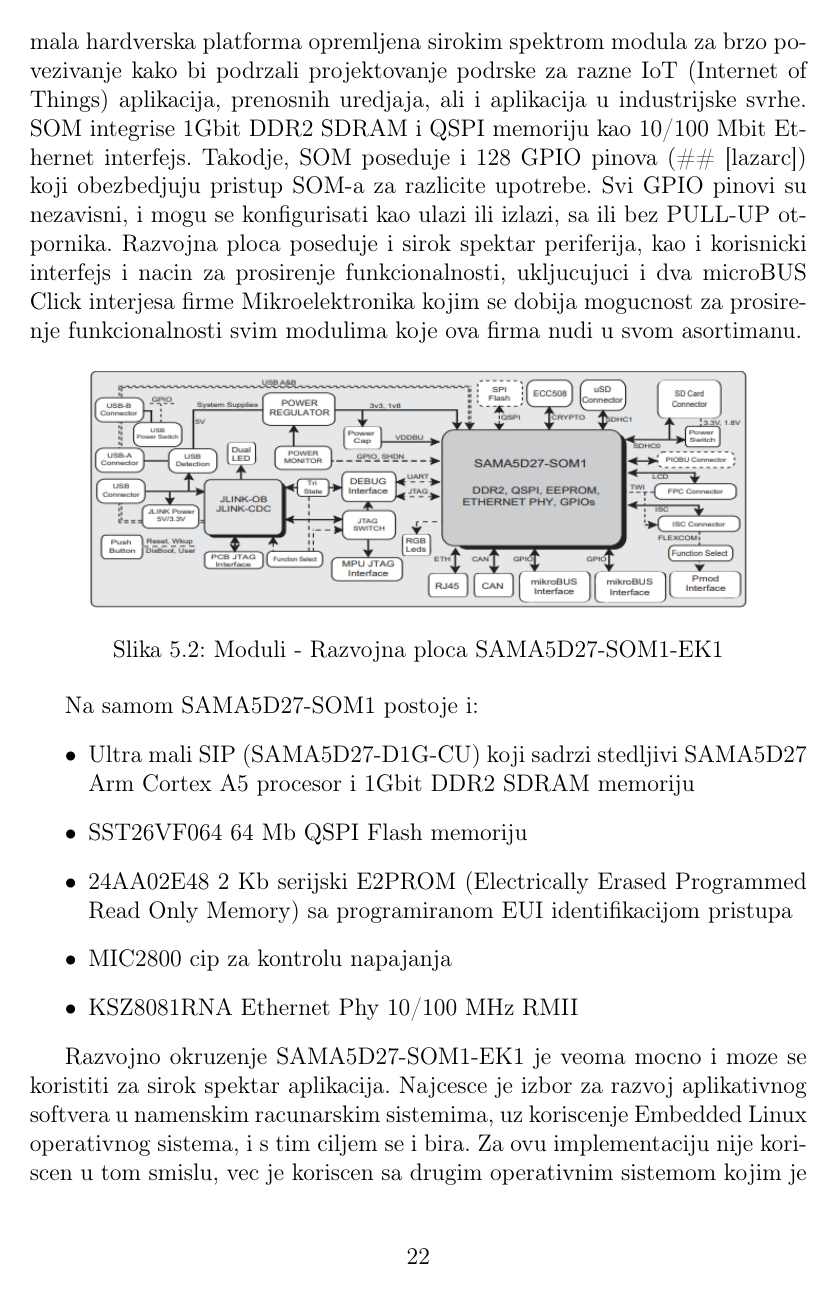
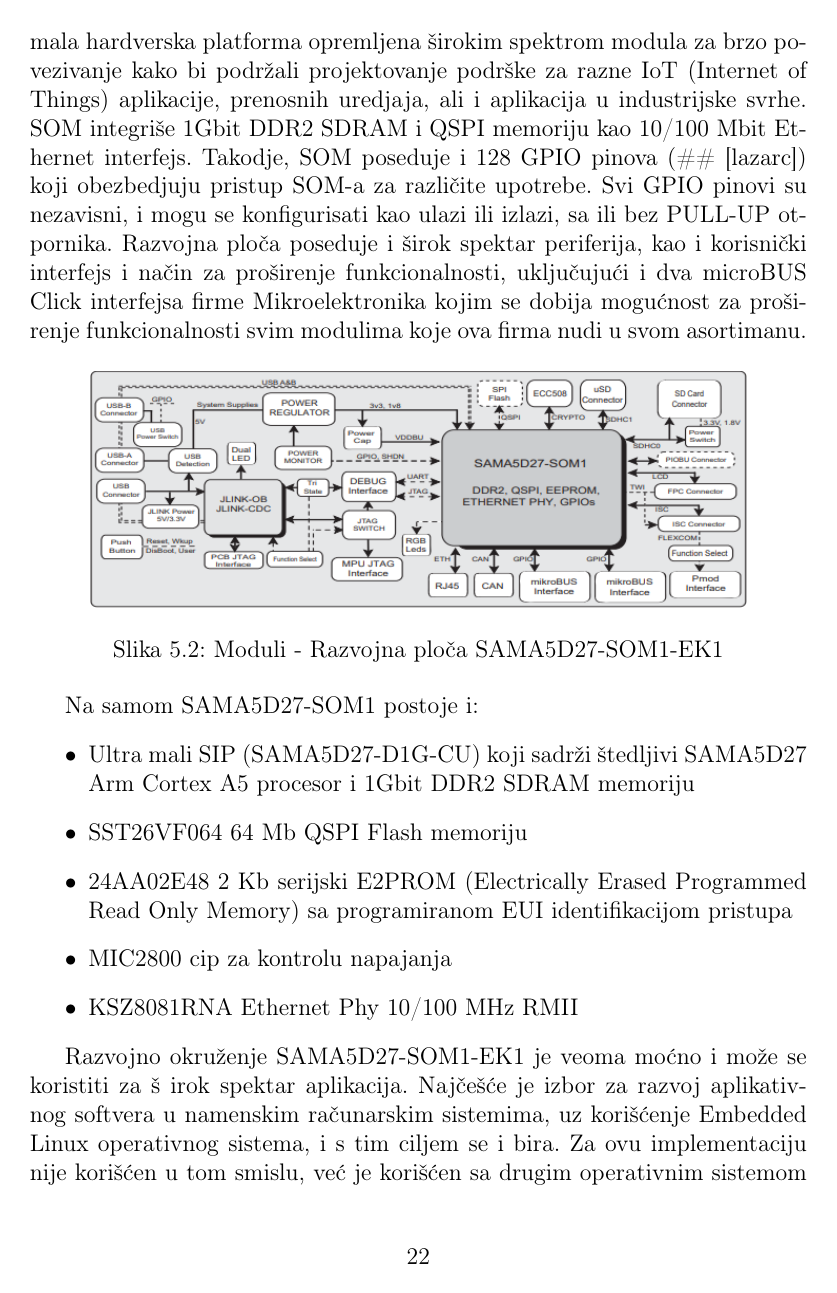
Before and after one commit to LEgolasSRb93/master, a LaTeX document (report/master.tex): page 23 of 27. Compiled offline with pdfLaTeX.

Commit message:
MOD: modified report.tex
Signed-off-by: Lazar Cakovic <lazar.cakovic@novelic.com>

```diff
--- a/report/master.tex
+++ b/report/master.tex
@@ -10,7 +10,7 @@
 
 \addto\captionsserbian{\renewcommand{\bibname}{Literatura}}
 
-\title{Implementacija}
+\title{Implementacija vremenske sinhronizacije u Namenskim ra\v{c}unarskim sistemima}
 \author{Lazar Caković}
 \indeks{3083/2016}
 \date{septembar 2018.}
@@ -701,27 +700,27 @@
 	SOM je potpuno opremljen industrijski sertifikovan kompjuter dizajniran za integraciju
-	korisnicke aplikacije. SOM modul je namenski napravljen kao mala hardverska platforma
-	opremljena sirokim spektrom modula za brzo povezivanje kako bi podrzali	projektovanje
-	podrske	za razne IoT (Internet of Things) aplikacija, prenosnih uredjaja, ali i aplikacija
-	u industrijske svrhe. SOM integrise 1Gbit DDR2 SDRAM i QSPI memoriju kao 10/100 Mbit
-	Ethernet interfejs. Takodje, SOM poseduje i 128 GPIO pinova (\#\# [lazarc]) koji
-	obezbedjuju pristup	SOM-a za razlicite upotrebe. Svi GPIO pinovi su nezavisni, i mogu se
-	konfigurisati kao ulazi	ili izlazi, sa ili bez PULL-UP otpornika. Razvojna ploca poseduje
-	i	sirok spektar periferija, kao i korisnicki interfejs i nacin za prosirenje
-	funkcionalnosti, ukljucujuci i dva microBUS Click interjesa firme Mikroelektronika kojim
-	se dobija mogucnost za	prosirenje funkcionalnosti svim modulima koje ova firma nudi u
-	svom asortimanu.
+	korisni\v{c}ke aplikacije. SOM modul je namenski napravljen kao mala hardverska platforma
+	opremljena \v{s}irokim spektrom modula za brzo povezivanje kako bi podr\v{z}ali
+	projektovanje podr\v{s}ke za razne IoT (Internet of Things) aplikacije, prenosnih uredjaja,
+	ali i aplikacija u industrijske svrhe. SOM integri\v{s}e 1Gbit DDR2 SDRAM i QSPI memoriju
+	kao 10/100 Mbit Ethernet interfejs. Takodje, SOM poseduje i 128 GPIO pinova (\#\# [lazarc])
+	koji obezbedjuju pristup SOM-a za razli\v{c}ite upotrebe. Svi GPIO pinovi su nezavisni, i
+	mogu se konfigurisati kao ulazi	ili izlazi, sa ili bez PULL-UP otpornika. Razvojna plo\v{c}a
+	poseduje  i \v{s}irok spektar periferija, kao i korisni\v{c}ki interfejs i na\v{c}in za
+	pro\v{s}irenje funkcionalnosti, uklju\v{c}uju\'{c}i i dva microBUS Click interfejsa firme
+	Mikroelektronika kojim se dobija mogu\'{c}nost za pro\v{s}irenje funkcionalnosti svim
+	modulima koje ova firma nudi u svom asortimanu.
 
 	\begin{figure}[htb]
 		\centering
 		\includegraphics[scale=.7]{../pic/hw_modules.png}
-		\caption{Moduli - Razvojna ploca SAMA5D27-SOM1-EK1}
+		\caption{Moduli - Razvojna plo\v{c}a SAMA5D27-SOM1-EK1}
 		\label{fig:hw_modules}
 	\end{figure}
 
 	Na samom SAMA5D27-SOM1 postoje i:
 	\begin{itemize}
-		\item Ultra mali SIP (SAMA5D27-D1G-CU) koji sadrzi stedljivi SAMA5D27 Arm Cortex A5
-		procesor i 1Gbit DDR2 SDRAM memoriju
+		\item Ultra mali SIP (SAMA5D27-D1G-CU) koji sadr\v{z}i \v{s}tedljivi SAMA5D27 Arm Cortex
+		A5 procesor i 1Gbit DDR2 SDRAM memoriju
 		\item SST26VF064 64 Mb QSPI Flash memoriju
 		\item 24AA02E48 2 Kb serijski E2PROM (Electrically Erased Programmed Read Only Memory)
 		sa programiranom EUI identifikacijom pristupa
@@ -736,8 +735,8 @@
 		\label{fig:hw_som_modules}
 	\end{figure}
 
-	Razvojno okruzenje SAMA5D27-SOM1-EK1 je veoma mocno i moze se koristiti za sirok spektar
-	aplikacija. Najcesce je izbor za razvoj aplikativnog softvera u namenskim racunarskim
-	sistemima, uz koriscenje Embedded Linux operativnog sistema, i s tim ciljem se i bira. Za
-	ovu	implementaciju nije koriscen u tom smislu, vec je koriscen sa drugim operativnim
-	sistemom kojim je moguce istaci neke druge njegove karakteristike. Ali ono sto je najvise
+	Razvojno okru\v{z}enje SAMA5D27-SOM1-EK1 je veoma mo\'{c}no i mo\v{z}e se koristiti za \v{s}
+	irok spektar aplikacija. Naj\v{c}e\v{s}\'{c}e je izbor za razvoj aplikativnog softvera u
+	namenskim ra\v{c}unarskim sistemima, uz kori\v{s}\'{c}enje Embedded Linux operativnog
+	sistema, i s tim ciljem se i bira. Za ovu implementaciju nije kori\v{s}\'{c}en u tom smislu,
+	ve\'{c} je kori\v{s}\'{c}en sa drugim operativnim sistemom kojim je mogu\'{c}e ista\'{c}i
```
Also changed, not shown: report/master.tex (59 more changed lines).
